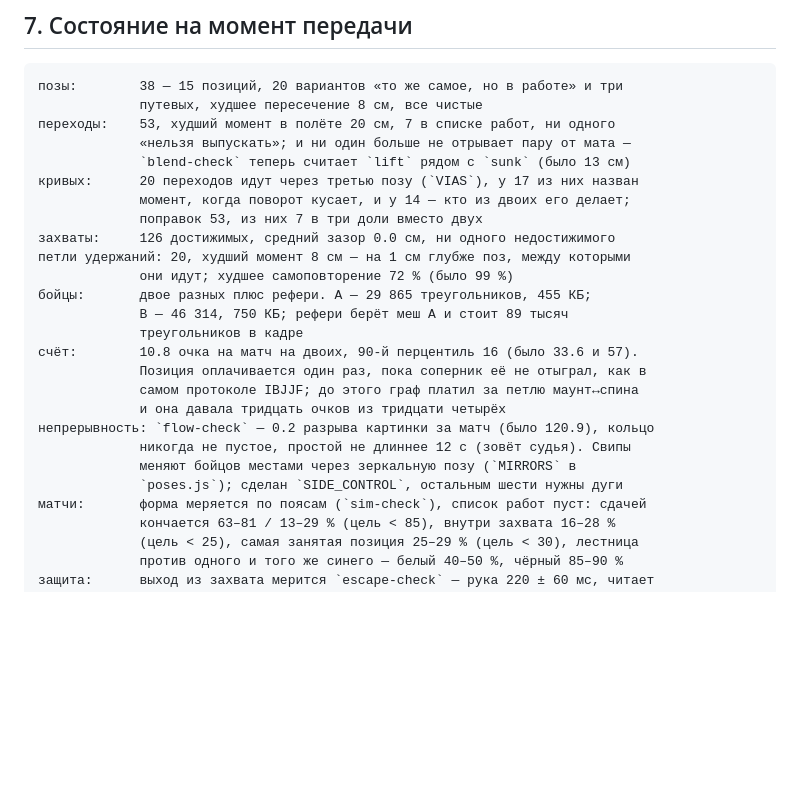
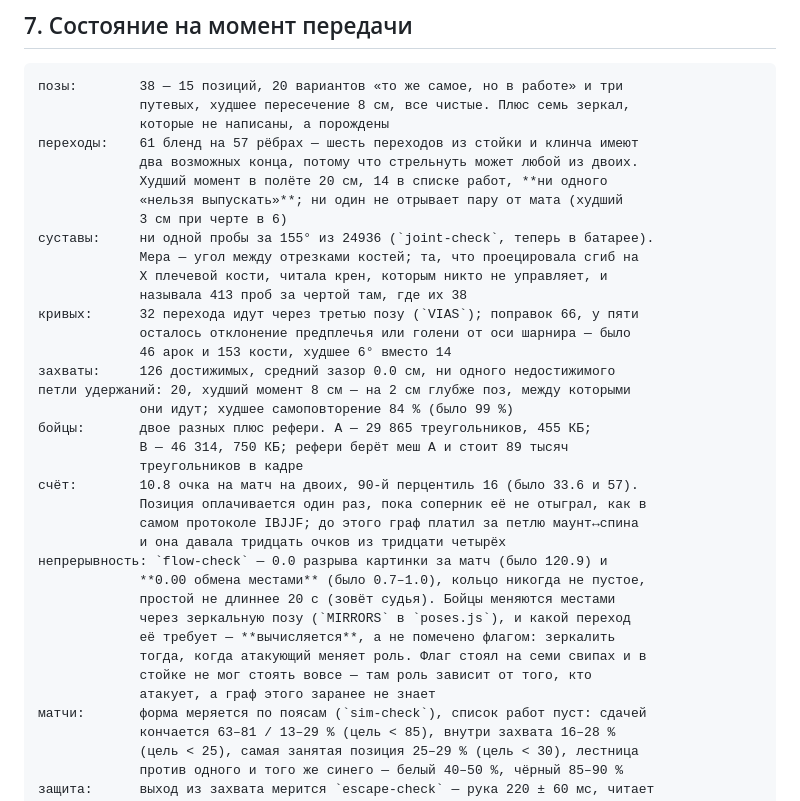
Before and after one commit to crucian1812-a11y/new2, a Markdown page: bjj/docs/HANDOFF.md, the part around the change. GitHub-like rendering; blank space fills up the shorter version.

Commit message:
Handoff: the state at the end of this round
Co-Authored-By: Claude Opus 5 <noreply@anthropic.com>
Claude-Session: https://claude.ai/code/session_01ECiy6ArcwWH1XT7f7V5cJv

````diff
--- a/bjj/docs/HANDOFF.md
+++ b/bjj/docs/HANDOFF.md
@@ -529,16 +529,23 @@ bind-позе: подмышка, которая раскроется, остан
 
 ```
 позы:        38 — 15 позиций, 20 вариантов «то же самое, но в работе» и три
-             путевых, худшее пересечение 8 см, все чистые
-переходы:    53, худший момент в полёте 20 см, 7 в списке работ, ни одного
-             «нельзя выпускать»; и ни один больше не отрывает пару от мата —
-             `blend-check` теперь считает `lift` рядом с `sunk` (было 13 см)
-кривых:      20 переходов идут через третью позу (`VIAS`), у 17 из них назван
-             момент, когда поворот кусает, и у 14 — кто из двоих его делает;
-             поправок 53, из них 7 в три доли вместо двух
+             путевых, худшее пересечение 8 см, все чистые. Плюс семь зеркал,
+             которые не написаны, а порождены
+переходы:    61 бленд на 57 рёбрах — шесть переходов из стойки и клинча имеют
+             два возможных конца, потому что стрельнуть может любой из двоих.
+             Худший момент в полёте 20 см, 14 в списке работ, **ни одного
+             «нельзя выпускать»**; ни один не отрывает пару от мата (худший
+             3 см при черте в 6)
+суставы:     ни одной пробы за 155° из 24936 (`joint-check`, теперь в батарее).
+             Мера — угол между отрезками костей; та, что проецировала сгиб на
+             X плечевой кости, читала крен, которым никто не управляет, и
+             называла 413 проб за чертой там, где их 38
+кривых:      32 перехода идут через третью позу (`VIAS`); поправок 66, у пяти
+             осталось отклонение предплечья или голени от оси шарнира — было
+             46 арок и 153 кости, худшее 6° вместо 14
 захваты:     126 достижимых, средний зазор 0.0 см, ни одного недостижимого
-петли удержаний: 20, худший момент 8 см — на 1 см глубже поз, между которыми
-             они идут; худшее самоповторение 72 % (было 99 %)
+петли удержаний: 20, худший момент 8 см — на 2 см глубже поз, между которыми
+             они идут; худшее самоповторение 84 % (было 99 %)
 бойцы:       двое разных плюс рефери. A — 29 865 треугольников, 455 КБ;
              B — 46 314, 750 КБ; рефери берёт меш A и стоит 89 тысяч
              треугольников в кадре
@@ -546,10 +553,14 @@ bind-позе: подмышка, которая раскроется, остан
              Позиция оплачивается один раз, пока соперник её не отыграл, как в
              самом протоколе IBJJF; до этого граф платил за петлю маунт↔спина
              и она давала тридцать очков из тридцати четырёх
-непрерывность: `flow-check` — 0.2 разрыва картинки за матч (было 120.9), кольцо
-             никогда не пустое, простой не длиннее 12 с (зовёт судья). Свипы
-             меняют бойцов местами через зеркальную позу (`MIRRORS` в
-             `poses.js`); сделан `SIDE_CONTROL`, остальным шести нужны дуги
+непрерывность: `flow-check` — 0.0 разрыва картинки за матч (было 120.9) и
+             **0.00 обмена местами** (было 0.7–1.0), кольцо никогда не пустое,
+             простой не длиннее 20 с (зовёт судья). Бойцы меняются местами
+             через зеркальную позу (`MIRRORS` в `poses.js`), и какой переход
+             её требует — **вычисляется**, а не помечено флагом: зеркалить
+             тогда, когда атакующий меняет роль. Флаг стоял на семи свипах и в
+             стойке не мог стоять вовсе — там роль зависит от того, кто
+             атакует, а граф этого заранее не знает
 матчи:       форма меряется по поясам (`sim-check`), список работ пуст: сдачей
              кончается 63–81 / 13–29 % (цель < 85), внутри захвата 16–28 %
              (цель < 25), самая занятая позиция 25–29 % (цель < 30), лестница
````
